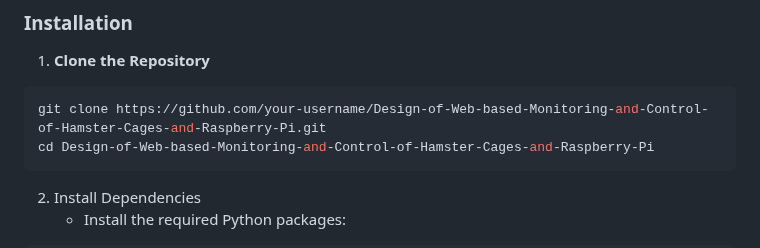
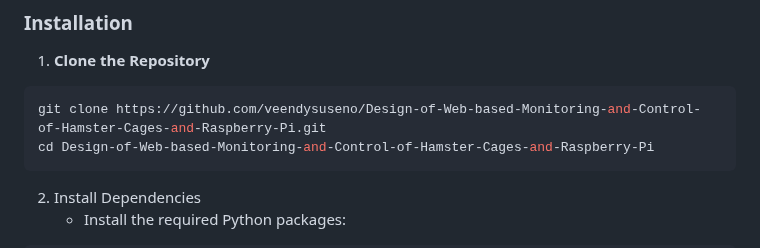
Before and after one commit to veendysuseno/Design-of-Web-based-Monitoring-and-Control-of-Hamster-Cages-and-Rapberry-Pi, a Markdown page: README.md, the part around the change. Drawn GitHub-style.

Commit message:
Update README.md
add url name github

````diff
--- a/README.md
+++ b/README.md
@@ -47,7 +47,7 @@ This project is a web-based system designed to monitor and control hamster cages
 1. **Clone the Repository**
 
 ```bash
-git clone https://github.com/your-username/Design-of-Web-based-Monitoring-and-Control-of-Hamster-Cages-and-Raspberry-Pi.git
+git clone https://github.com/veendysuseno/Design-of-Web-based-Monitoring-and-Control-of-Hamster-Cages-and-Raspberry-Pi.git
 cd Design-of-Web-based-Monitoring-and-Control-of-Hamster-Cages-and-Raspberry-Pi
 ```
 
````
